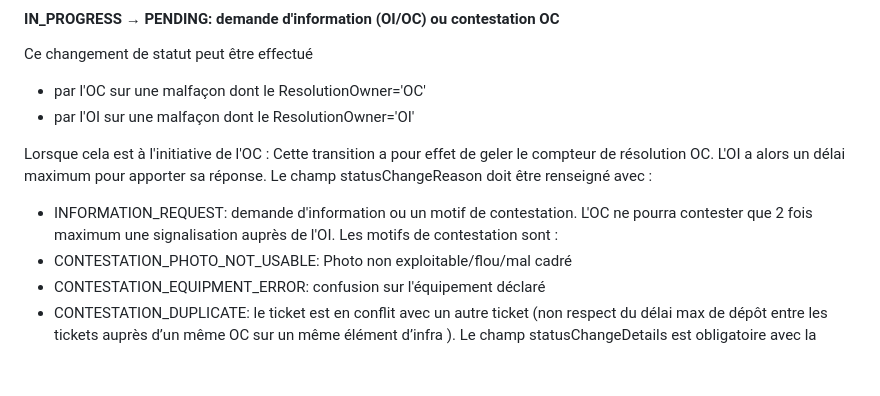
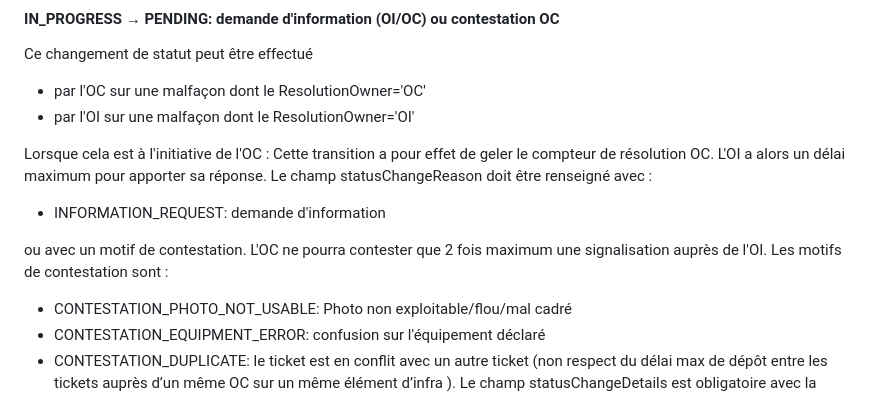
Before and after one commit to before-interop/malfacon, a Markdown page: README.md, the part around the change. Drawn GitHub-style; blank space fills up the shorter version.

```diff
--- a/README.md
+++ b/README.md
@@ -171,7 +171,8 @@ Ce changement de statut peut être effectué
 
 Lorsque cela est à l'initiative de l'OC : Cette transition a pour effet de geler le compteur de résolution OC. L'OI a alors un délai maximum pour apporter sa réponse. Le champ statusChangeReason doit être renseigné avec  :
 - INFORMATION_REQUEST: demande d'information
-ou un motif de contestation. L'OC ne pourra contester que 2 fois maximum une signalisation auprès de l'OI. Les motifs de contestation sont :
+
+ou avec un motif de contestation. L'OC ne pourra contester que 2 fois maximum une signalisation auprès de l'OI. Les motifs de contestation sont :
 - CONTESTATION_PHOTO_NOT_USABLE: Photo non exploitable/flou/mal cadré
 - CONTESTATION_EQUIPMENT_ERROR: confusion sur l'équipement déclaré
 - CONTESTATION_DUPLICATE: le ticket est en conflit avec un autre ticket (non respect du délai max de dépôt entre les tickets auprès d’un même OC sur un même élément d’infra ). Le champ statusChangeDetails est obligatoire avec la référence du ticket en conflit.
```
